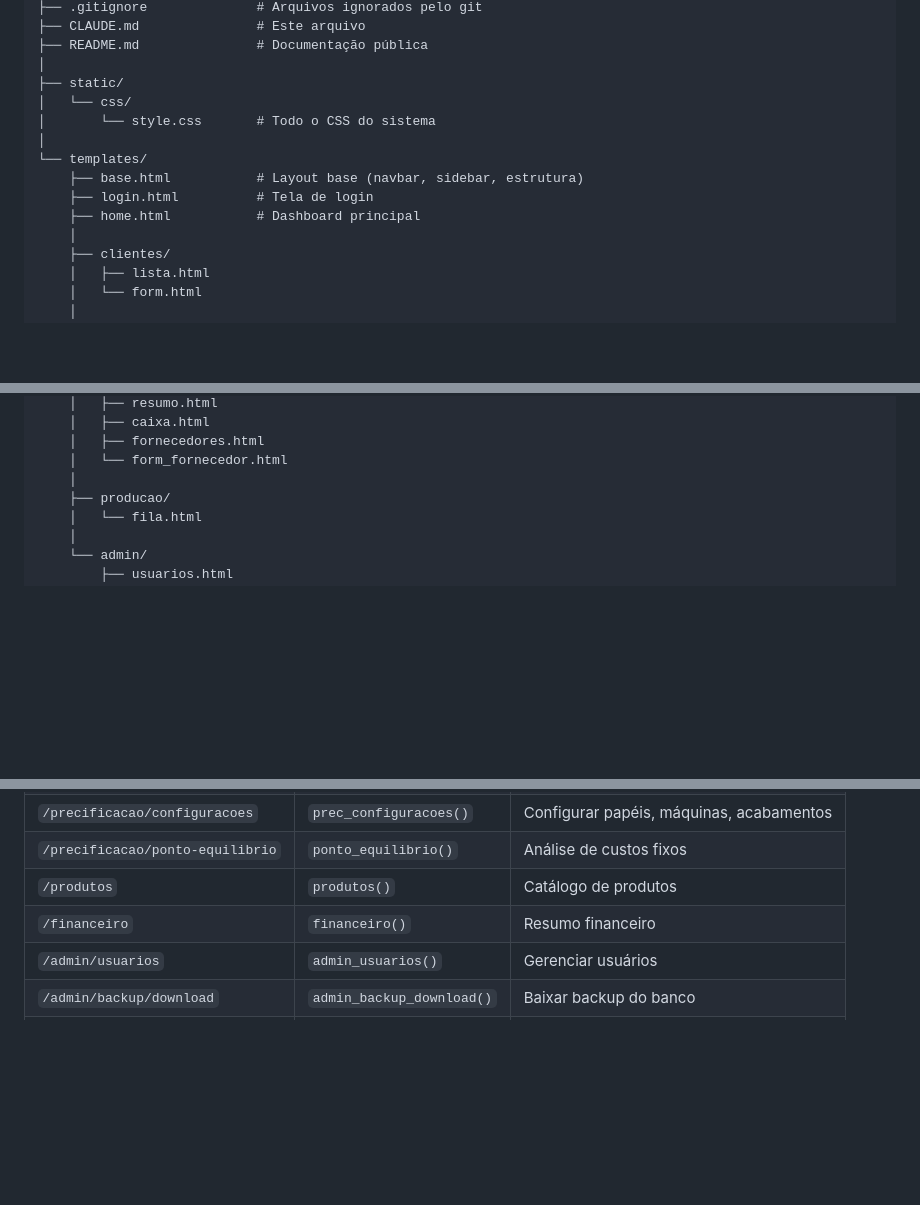
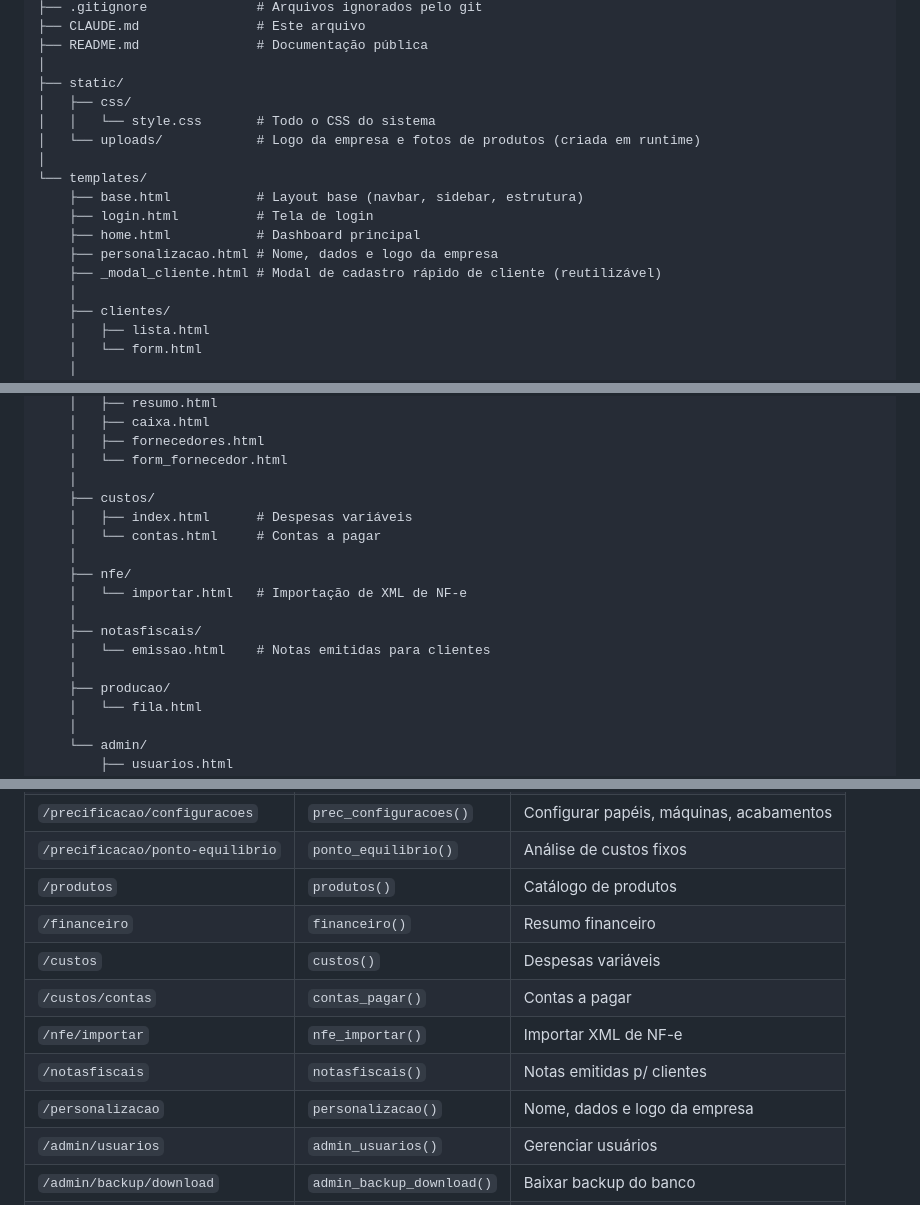
Before and after one commit to printhubbrasil/sistema-gestao-gratis, a Markdown page: CLAUDE.md, 3 parts joined by grey strips. Drawn GitHub-style; blank space fills up the shorter version.

```diff
--- a/CLAUDE.md
+++ b/CLAUDE.md
@@ -188,13 +193,16 @@ sistema-grafica/
 ├── README.md               # Documentação pública
 │
 ├── static/
-│   └── css/
-│       └── style.css       # Todo o CSS do sistema
+│   ├── css/
+│   │   └── style.css       # Todo o CSS do sistema
+│   └── uploads/            # Logo da empresa e fotos de produtos (criada em runtime)
 │
 └── templates/
     ├── base.html           # Layout base (navbar, sidebar, estrutura)
     ├── login.html          # Tela de login
     ├── home.html           # Dashboard principal
+    ├── personalizacao.html # Nome, dados e logo da empresa
+    ├── _modal_cliente.html # Modal de cadastro rápido de cliente (reutilizável)
     │
     ├── clientes/
     │   ├── lista.html
@@ -229,6 +237,16 @@ sistema-grafica/
     │   ├── fornecedores.html
     │   └── form_fornecedor.html
     │
+    ├── custos/
+    │   ├── index.html      # Despesas variáveis
+    │   └── contas.html     # Contas a pagar
+    │
+    ├── nfe/
+    │   └── importar.html   # Importação de XML de NF-e
+    │
+    ├── notasfiscais/
+    │   └── emissao.html    # Notas emitidas para clientes
+    │
     ├── producao/
     │   └── fila.html
     │
@@ -255,6 +273,11 @@ sistema-grafica/
 | `/precificacao/ponto-equilibrio` | `ponto_equilibrio()` | Análise de custos fixos |
 | `/produtos` | `produtos()` | Catálogo de produtos |
 | `/financeiro` | `financeiro()` | Resumo financeiro |
+| `/custos` | `custos()` | Despesas variáveis |
+| `/custos/contas` | `contas_pagar()` | Contas a pagar |
+| `/nfe/importar` | `nfe_importar()` | Importar XML de NF-e |
+| `/notasfiscais` | `notasfiscais()` | Notas emitidas p/ clientes |
+| `/personalizacao` | `personalizacao()` | Nome, dados e logo da empresa |
 | `/admin/usuarios` | `admin_usuarios()` | Gerenciar usuários |
 | `/admin/backup/download` | `admin_backup_download()` | Baixar backup do banco |
 | `/login` | `login()` | Tela de login |
```
Also changed, not shown: other parts of CLAUDE.md (+20 -13 lines), README.md (+16 -6 lines).
